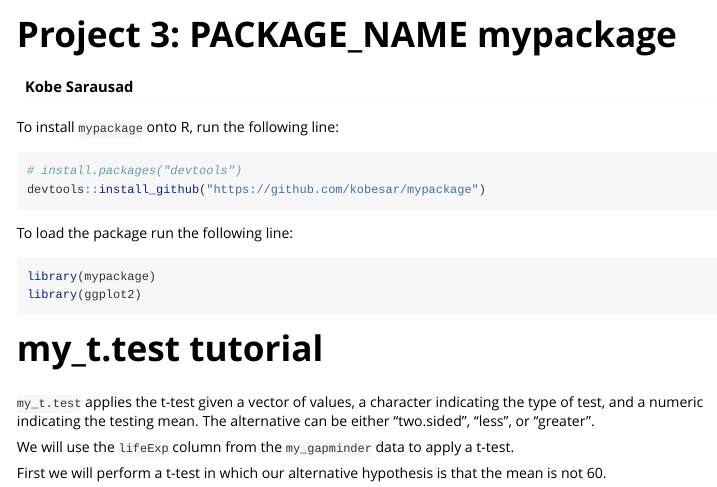
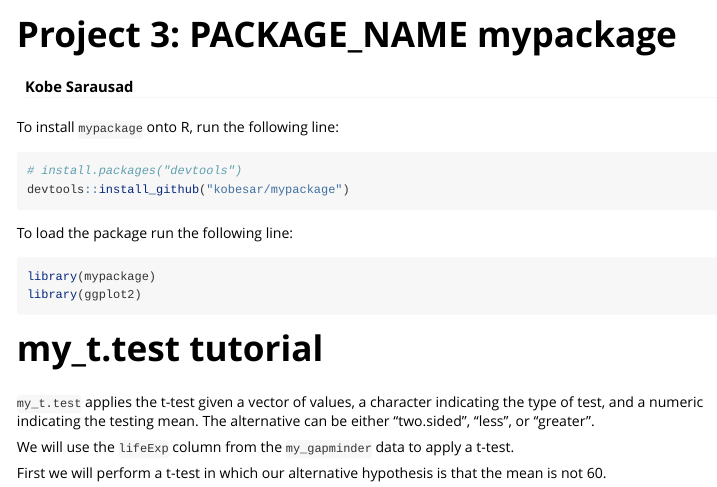
Before and after one commit to kobesar/mypackage, an R Markdown document (vignettes/mypackage.Rmd): the page in a window 1100 px wide, from its top. Rendered offline with R 4.5, knitr and Pandoc, with nearby package versions; some code elsewhere in the file could not run offline; long lines of code are wrapped.

Commit message:
vignette work pls

````diff
--- a/vignettes/mypackage.Rmd
+++ b/vignettes/mypackage.Rmd
@@ -19,7 +19,7 @@ To install `mypackage` onto R, run the following line:
 
 ```{r eval = FALSE}
 # install.packages("devtools")
-devtools::install_github("https://github.com/kobesar/mypackage")
+devtools::install_github("kobesar/mypackage")
 ```
 
 To load the package run the following line:
````
Also changed, not shown: R/my_gapminder.R (+1 -0 lines), 1 other file.
